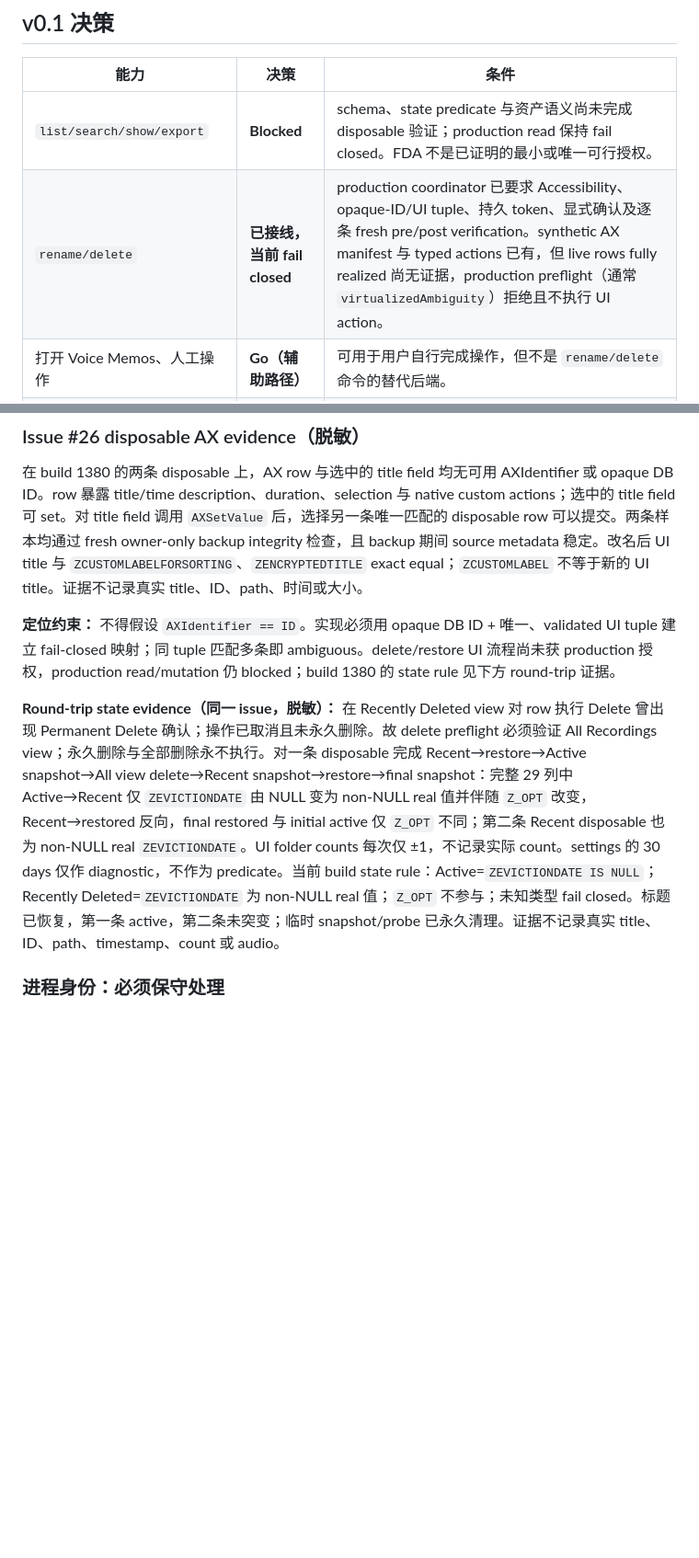
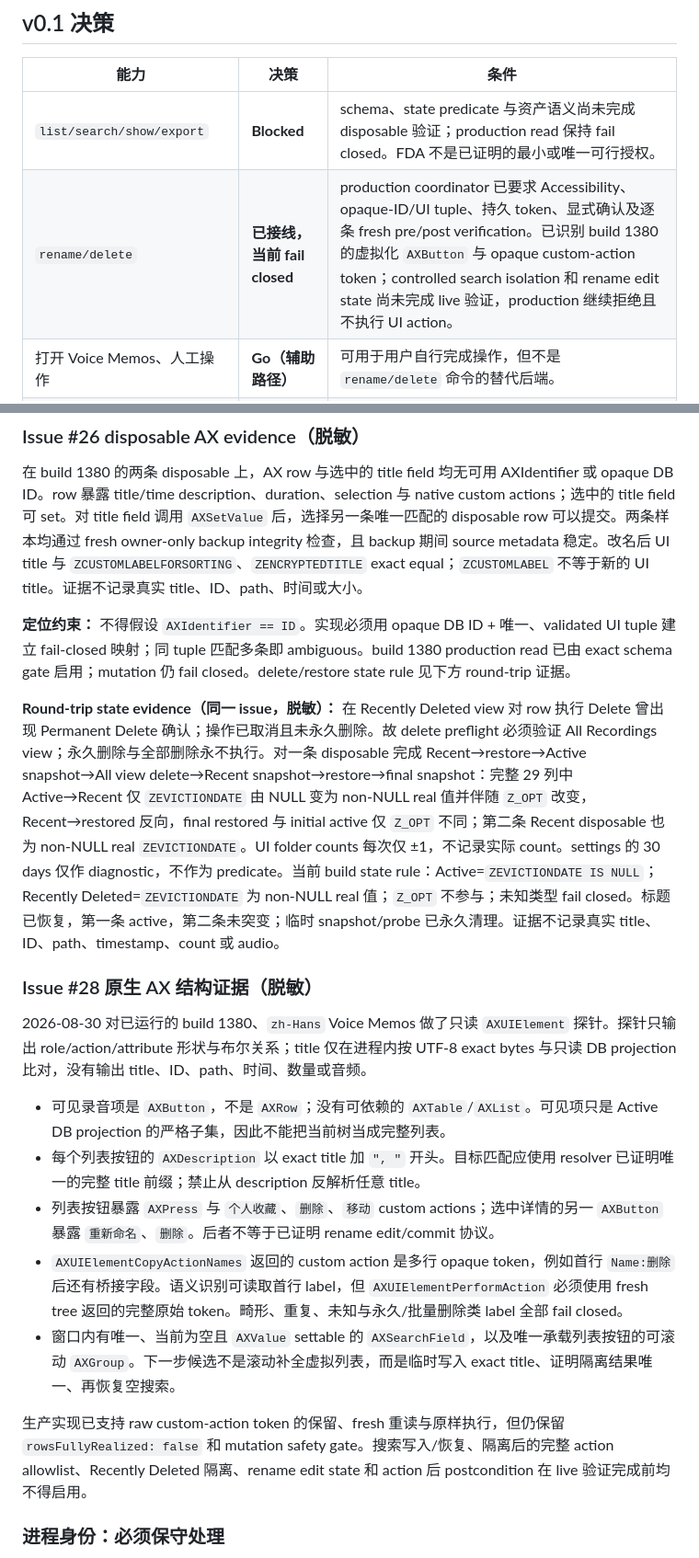
Before and after one commit to patrick-fu/voice-memos-cli, a Markdown page: docs/research/macos-permissions-and-automation.md, 2 parts joined by grey strips. Shown at 92% size. Rendered like a GitHub page; blank space fills up the shorter version.

Commit message:
Document the live accessibility button model
- Record the virtualized AXButton tree and opaque action-token evidence.

- Replace the obsolete full-list assumption with controlled search isolation.

- Keep production mutations explicitly fail closed pending live validation.

```diff
--- a/docs/research/macos-permissions-and-automation.md
+++ b/docs/research/macos-permissions-and-automation.md
@@ -12,7 +12,7 @@
 | 能力 | 决策 | 条件 |
 | --- | --- | --- |
 | `list/search/show/export` | **Blocked** | schema、state predicate 与资产语义尚未完成 disposable 验证；production read 保持 fail closed。FDA 不是已证明的最小或唯一可行授权。 |
-| `rename/delete` | **已接线，当前 fail closed** | production coordinator 已要求 Accessibility、opaque-ID/UI tuple、持久 token、显式确认及逐条 fresh pre/post verification。synthetic AX manifest 与 typed actions 已有，但 live rows fully realized 尚无证据，production preflight（通常 `virtualizedAmbiguity`）拒绝且不执行 UI action。 |
+| `rename/delete` | **已接线，当前 fail closed** | production coordinator 已要求 Accessibility、opaque-ID/UI tuple、持久 token、显式确认及逐条 fresh pre/post verification。已识别 build 1380 的虚拟化 `AXButton` 与 opaque custom-action token；controlled search isolation 和 rename edit state 尚未完成 live 验证，production 继续拒绝且不执行 UI action。 |
 | 打开 Voice Memos、人工操作 | **Go（辅助路径）** | 可用于用户自行完成操作，但不是 `rename/delete` 命令的替代后端。 |
 | System Events/JXA UI scripting | **No-Go（默认实现）** | 它增加 Apple Events/Automation 面；尚无证据证明它能免除 Accessibility。仅可作为单独、后续实验证明的兼容后备。 |
 | 直接改 Voice Memos SQLite、资源或 CloudKit mirror | **No-Go** | FDA 只解决文件可读性，不提供 Core Data、`voicememod`、CloudKit 或 Recently Deleted 的一致性契约。 |
@@ -64,9 +64,21 @@
 
 在 build 1380 的两条 disposable 上，AX row 与选中的 title field 均无可用 AXIdentifier 或 opaque DB ID。row 暴露 title/time description、duration、selection 与 native custom actions；选中的 title field 可 set。对 title field 调用 `AXSetValue` 后，选择另一条唯一匹配的 disposable row 可以提交。两条样本均通过 fresh owner-only backup integrity 检查，且 backup 期间 source metadata 稳定。改名后 UI title 与 `ZCUSTOMLABELFORSORTING`、`ZENCRYPTEDTITLE` exact equal；`ZCUSTOMLABEL` 不等于新的 UI title。证据不记录真实 title、ID、path、时间或大小。
 
-**定位约束：** 不得假设 `AXIdentifier == ID`。实现必须用 opaque DB ID + 唯一、validated UI tuple 建立 fail-closed 映射；同 tuple 匹配多条即 ambiguous。delete/restore UI 流程尚未获 production 授权，production read/mutation 仍 blocked；build 1380 的 state rule 见下方 round-trip 证据。
+**定位约束：** 不得假设 `AXIdentifier == ID`。实现必须用 opaque DB ID + 唯一、validated UI tuple 建立 fail-closed 映射；同 tuple 匹配多条即 ambiguous。build 1380 production read 已由 exact schema gate 启用；mutation 仍 fail closed。delete/restore state rule 见下方 round-trip 证据。
 
 **Round-trip state evidence（同一 issue，脱敏）：** 在 Recently Deleted view 对 row 执行 Delete 曾出现 Permanent Delete 确认；操作已取消且未永久删除。故 delete preflight 必须验证 All Recordings view；永久删除与全部删除永不执行。对一条 disposable 完成 Recent→restore→Active snapshot→All view delete→Recent snapshot→restore→final snapshot：完整 29 列中 Active→Recent 仅 `ZEVICTIONDATE` 由 NULL 变为 non-NULL real 值并伴随 `Z_OPT` 改变，Recent→restored 反向，final restored 与 initial active 仅 `Z_OPT` 不同；第二条 Recent disposable 也为 non-NULL real `ZEVICTIONDATE`。UI folder counts 每次仅 ±1，不记录实际 count。settings 的 30 days 仅作 diagnostic，不作为 predicate。当前 build state rule：Active=`ZEVICTIONDATE IS NULL`；Recently Deleted=`ZEVICTIONDATE` 为 non-NULL real 值；`Z_OPT` 不参与；未知类型 fail closed。标题已恢复，第一条 active，第二条未突变；临时 snapshot/probe 已永久清理。证据不记录真实 title、ID、path、timestamp、count 或 audio。
+
+### Issue #28 原生 AX 结构证据（脱敏）
+
+2026-08-30 对已运行的 build 1380、`zh-Hans` Voice Memos 做了只读 `AXUIElement` 探针。探针只输出 role/action/attribute 形状与布尔关系；title 仅在进程内按 UTF-8 exact bytes 与只读 DB projection 比对，没有输出 title、ID、path、时间、数量或音频。
+
+- 可见录音项是 `AXButton`，不是 `AXRow`；没有可依赖的 `AXTable`/`AXList`。可见项只是 Active DB projection 的严格子集，因此不能把当前树当成完整列表。
+- 每个列表按钮的 `AXDescription` 以 exact title 加 `", "` 开头。目标匹配应使用 resolver 已证明唯一的完整 title 前缀；禁止从 description 反解析任意 title。
+- 列表按钮暴露 `AXPress` 与 `个人收藏`、`删除`、`移动` custom actions；选中详情的另一 `AXButton` 暴露 `重新命名`、`删除`。后者不等于已证明 rename edit/commit 协议。
+- `AXUIElementCopyActionNames` 返回的 custom action 是多行 opaque token，例如首行 `Name:删除` 后还有桥接字段。语义识别可读取首行 label，但 `AXUIElementPerformAction` 必须使用 fresh tree 返回的完整原始 token。畸形、重复、未知与永久/批量删除类 label 全部 fail closed。
+- 窗口内有唯一、当前为空且 `AXValue` settable 的 `AXSearchField`，以及唯一承载列表按钮的可滚动 `AXGroup`。下一步候选不是滚动补全虚拟列表，而是临时写入 exact title、证明隔离结果唯一、再恢复空搜索。
+
+生产实现已支持 raw custom-action token 的保留、fresh 重读与原样执行，但仍保留 `rowsFullyRealized: false` 和 mutation safety gate。搜索写入/恢复、隔离后的完整 action allowlist、Recently Deleted 隔离、rename edit state 和 action 后 postcondition 在 live 验证完成前均不得启用。
 
 ### 进程身份：必须保守处理
 
```
Also changed, not shown: other parts of docs/research/macos-permissions-and-automation.md (+3 -3 lines), README.md (+1 -1 lines).
